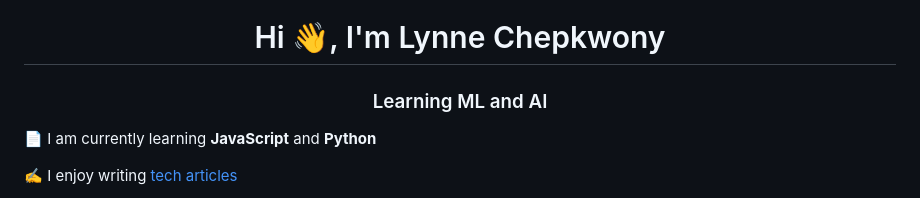
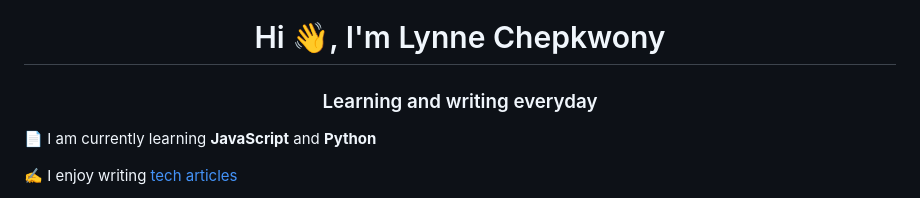
Before and after one commit to dev-lynne/dev-lynne, a Markdown page: README.md, the part around the change. GitHub-like rendering.

Commit message:
chore: update README.md

```diff
--- a/README.md
+++ b/README.md
@@ -1,6 +1,6 @@
 [![Masterhead](https://klaxos.com/wp-content/uploads/2017/12/writer-desk.jpg)](https://chebet.apprenticecloud.com)
 <h1 align="center">Hi 👋, I'm Lynne Chepkwony</h1>
-<h3 align="center">Learning ML and AI</h3>
+<h3 align="center">Learning and writing everyday</h3>
 <img alt="coding" width="400" align="right" src="https://media.giphy.com/media/ZVik7pBtu9dNS/giphy.gif"
 
 
```
